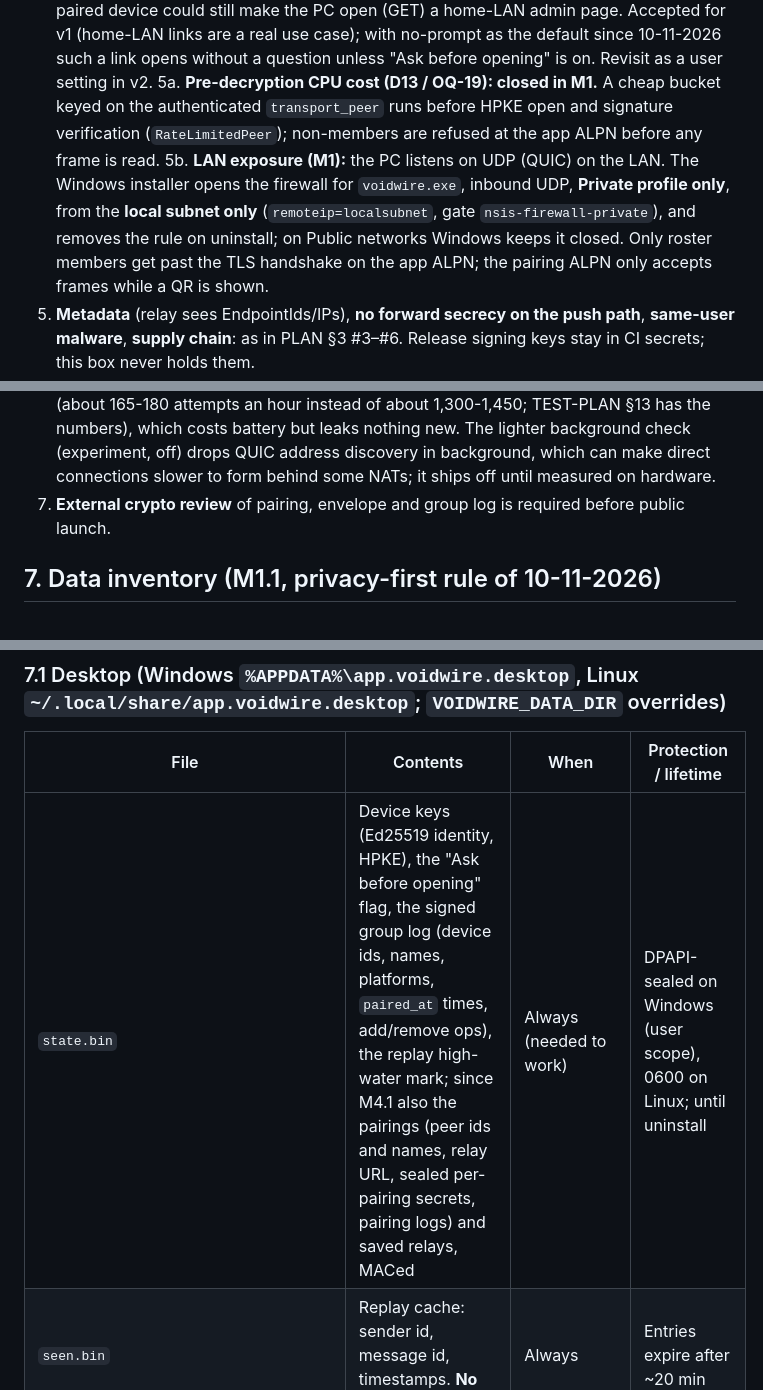
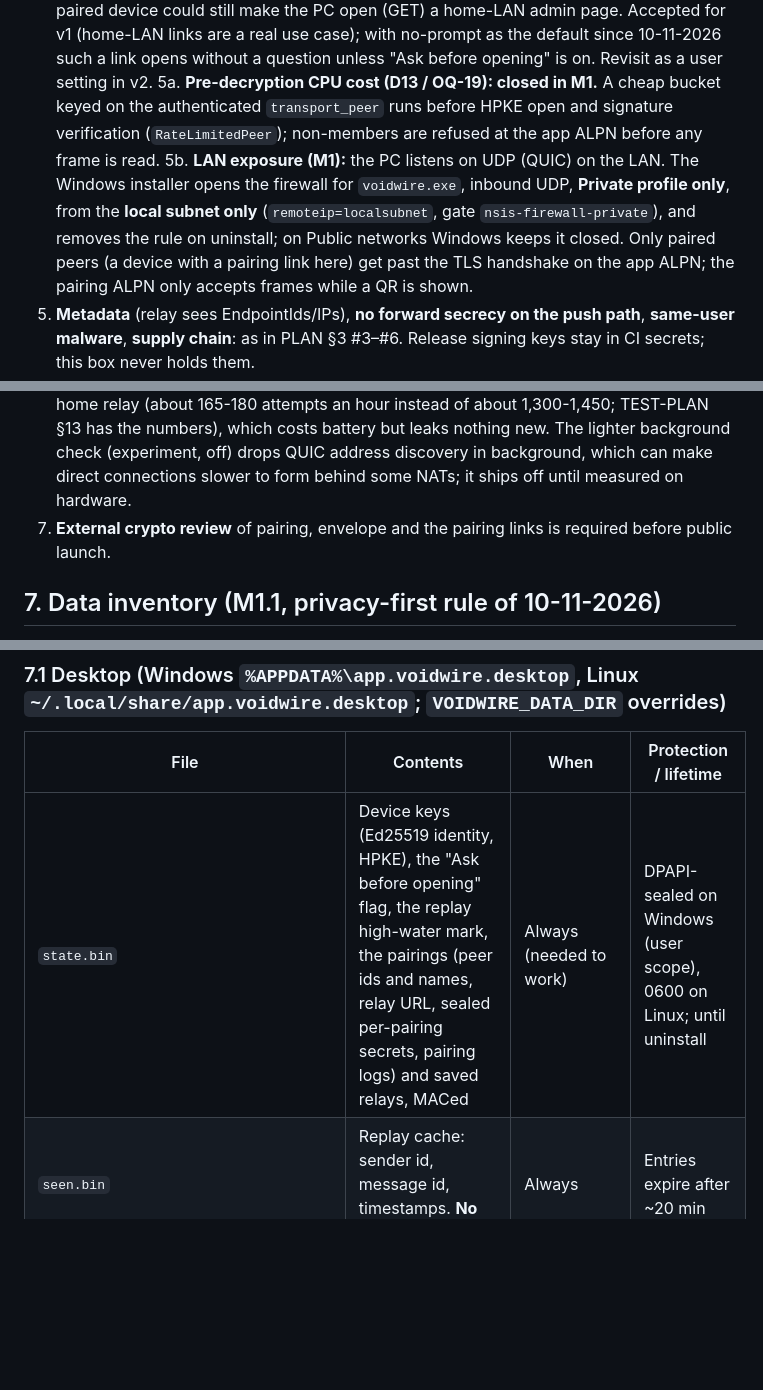
Before and after one commit to voidwire-app/voidwire, a Markdown page: docs/THREAT-MODEL.md, 3 parts joined by grey strips. GitHub-like rendering; blank space fills up the shorter version.

Commit message:
docs: no different-group warning, hostile QR adds one link, per-link rate limits, TEST-PLAN rows on links

```diff
--- a/docs/THREAT-MODEL.md
+++ b/docs/THREAT-MODEL.md
@@ -70,5 +70,5 @@ Cheap checks that need no secrets run first and reject strangers without parsing
 4a. **DNS rebinding (accepted risk, M1):** host names are not resolved by the URL policy, so a public name resolving to loopback or a LAN address (`127.0.0.1.nip.io`, a rebinding DNS server) passes. Resolving at check time is useless (the browser resolves again). Exposure equals clicking the link on the PC; mitigated by paired-only senders, and by "Ask before opening" (host shown first) for users who turn it on. Pinned by a test.
 4. **Local/private hosts (OQ-8, decided):** loopback, link-local and unspecified hosts are rejected in every spelling; RFC 1918 and IPv6 ULA hosts are **allowed**, so a compromised paired device could still make the PC open (GET) a home-LAN admin page. Accepted for v1 (home-LAN links are a real use case); with no-prompt as the default since 10-11-2026 such a link opens without a question unless "Ask before opening" is on. Revisit as a user setting in v2.
 5a. **Pre-decryption CPU cost (D13 / OQ-19): closed in M1.** A cheap bucket keyed on the authenticated `transport_peer` runs before HPKE open and signature verification (`RateLimitedPeer`); non-members are refused at the app ALPN before any frame is read.
-5b. **LAN exposure (M1):** the PC listens on UDP (QUIC) on the LAN. The Windows installer opens the firewall for `voidwire.exe`, inbound UDP, **Private profile only**, from the **local subnet only** (`remoteip=localsubnet`, gate `nsis-firewall-private`), and removes the rule on uninstall; on Public networks Windows keeps it closed. Only roster members get past the TLS handshake on the app ALPN; the pairing ALPN only accepts frames while a QR is shown.
+5b. **LAN exposure (M1):** the PC listens on UDP (QUIC) on the LAN. The Windows installer opens the firewall for `voidwire.exe`, inbound UDP, **Private profile only**, from the **local subnet only** (`remoteip=localsubnet`, gate `nsis-firewall-private`), and removes the rule on uninstall; on Public networks Windows keeps it closed. Only paired peers (a device with a pairing link here) get past the TLS handshake on the app ALPN; the pairing ALPN only accepts frames while a QR is shown.
 5. **Metadata** (relay sees EndpointIds/IPs), **no forward secrecy on the push path**, **same-user malware**, **supply chain**: as in PLAN §3 #3–#6. Release signing keys stay in CI secrets; this box never holds them.
@@ -76,6 +76,6 @@ Cheap checks that need no secrets run first and reject strangers without parsing
 7a. **Pairing state at rest (M4.1).** The pairings section of the state file is MACed with a key derived from the device identity secret and per-pairing epoch secrets are sealed inside it, so a damaged or partly edited section stops the app instead of loading different peers. *Residual:* as for the high-water mark (3.), a local writer who can replace the whole file can replace the identity too; the MAC catches corruption and partial tampering, not a full rewrite. Downgrade to 0.4.x is refused by the old app, never silently half-loaded: the 0.4.x PC app stops with a storage error, and the 0.4.x Android app treats the file as unreadable and deletes it (re-pair needed either way).
 7b. **Relay supervisor (M4.1).** A dead relay is parked after 30 s and probed with one plain TCP connection on a doubling schedule (30 s to 30 min). The probe carries no data, so the relay operator (and the network) sees only a TCP connect from the device's IP, as with any relay connect. *Residuals:* a relay whose port answers but whose relay service is broken passes the probe, so each such unpark lets iroh retry for another 30 s before it is parked again; iroh 1.3 keeps redialing a removed home relay (about 165-180 attempts an hour instead of about 1,300-1,450; TEST-PLAN §13 has the numbers), which costs battery but leaks nothing new. The lighter background check (experiment, off) drops QUIC address discovery in background, which can make direct connections slower to form behind some NATs; it ships off until measured on hardware.
-7. **External crypto review** of pairing, envelope and group log is required before public launch.
+7. **External crypto review** of pairing, envelope and the pairing links is required before public launch.
 
 ## 7. Data inventory (M1.1, privacy-first rule of 10-11-2026)
 
@@ -85,7 +85,7 @@ Rule: nothing is logged or kept as history unless the user turns it on; store as
 
 | File | Contents | When | Protection / lifetime |
 |---|---|---|---|
-| `state.bin` | Device keys (Ed25519 identity, HPKE), the "Ask before opening" flag, the signed group log (device ids, names, platforms, `paired_at` times, add/remove ops), the replay high-water mark; since M4.1 also the pairings (peer ids and names, relay URL, sealed per-pairing secrets, pairing logs) and saved relays, MACed | Always (needed to work) | DPAPI-sealed on Windows (user scope), 0600 on Linux; until uninstall |
+| `state.bin` | Device keys (Ed25519 identity, HPKE), the "Ask before opening" flag, the replay high-water mark, the pairings (peer ids and names, relay URL, sealed per-pairing secrets, pairing logs) and saved relays, MACed | Always (needed to work) | DPAPI-sealed on Windows (user scope), 0600 on Linux; until uninstall |
 | `seen.bin` | Replay cache: sender id, message id, timestamps. **No URLs, no hosts** | Always | Entries expire after ~20 min |
 | `instance.lock` | Empty; an OS file lock so only one copy runs | Always | Released on exit |
 | `theme` | `dark` or `light`: the Settings → Appearance → Theme choice (round 2) | Only when the user picks Dark or Light; System (the default) stores nothing | Deleted when set back to System |
```
Also changed, not shown: other parts of docs/THREAT-MODEL.md (+1 -1 lines), docs/PROTOCOL.md (+2 -2 lines), docs/TEST-PLAN.md (+24 -24 lines).
